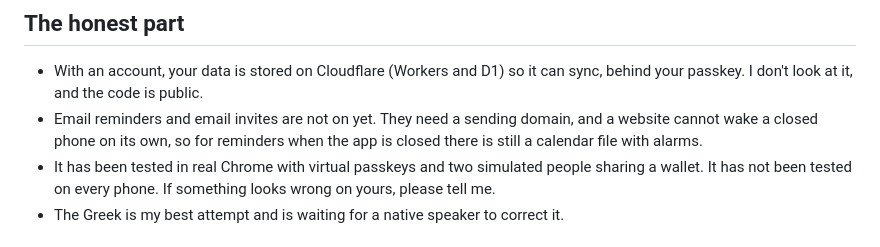
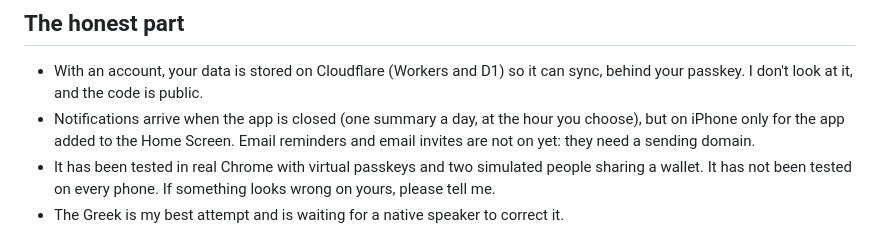
Before and after one commit to george-stathopoulos/blog, a Markdown page: src/posts/expenity.md, the part around the change. GitHub-like rendering.

Commit message:
Blog: notifications now arrive when the app is closed
Co-Authored-By: Claude Sonnet 5.5 <noreply@anthropic.com>

```diff
--- a/src/posts/expenity.md
+++ b/src/posts/expenity.md
@@ -36,7 +36,7 @@ The first run is deliberately gentle: create an account, a short animation shows
 ## The honest part
 
 - With an account, your data is stored on Cloudflare (Workers and D1) so it can sync, behind your passkey. I don't look at it, and the code is public.
-- Email reminders and email invites are not on yet. They need a sending domain, and a website cannot wake a closed phone on its own, so for reminders when the app is closed there is still a calendar file with alarms.
+- Notifications arrive when the app is closed (one summary a day, at the hour you choose), but on iPhone only for the app added to the Home Screen. Email reminders and email invites are not on yet: they need a sending domain.
 - It has been tested in real Chrome with virtual passkeys and two simulated people sharing a wallet. It has not been tested on every phone. If something looks wrong on yours, please tell me.
 - The Greek is my best attempt and is waiting for a native speaker to correct it.
 
```
